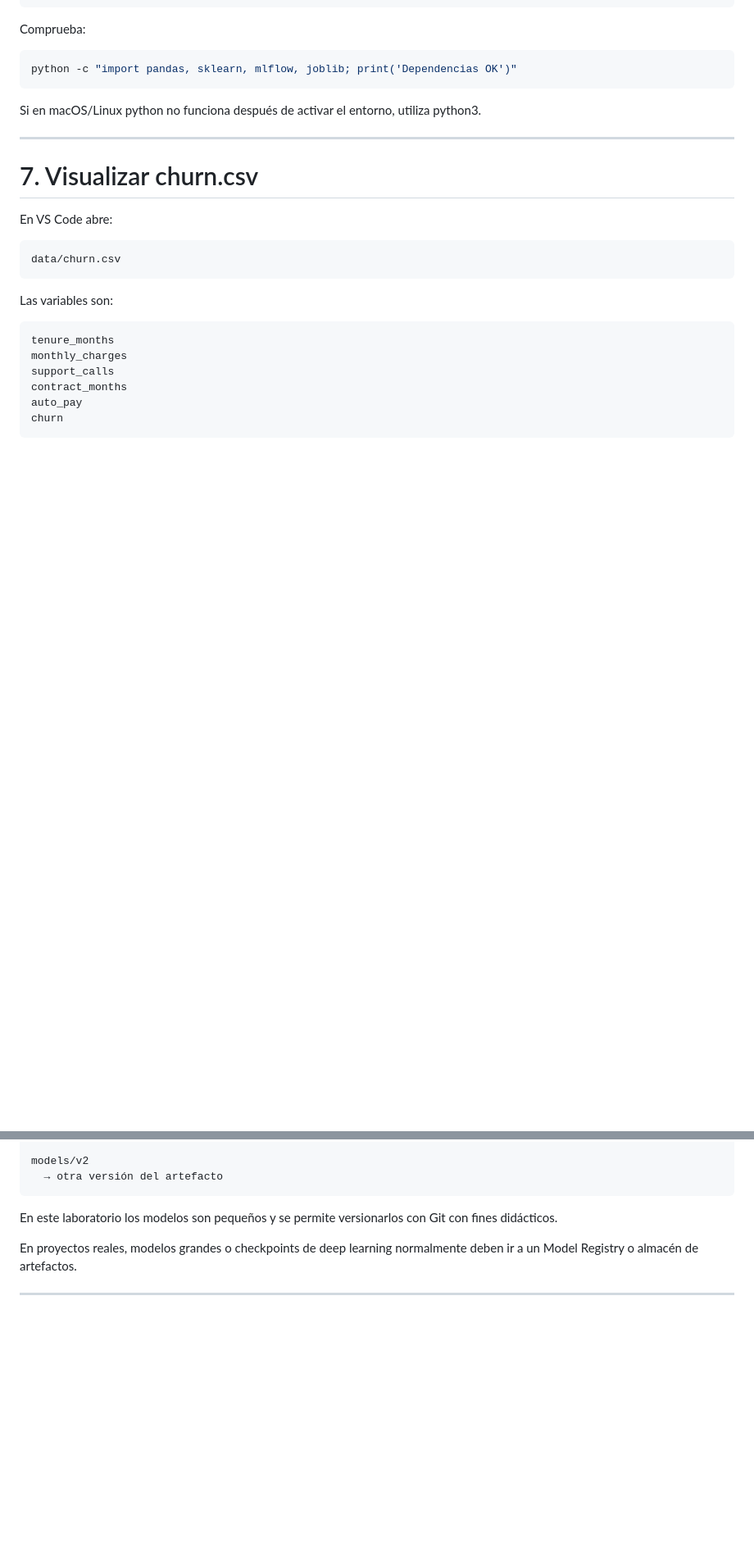
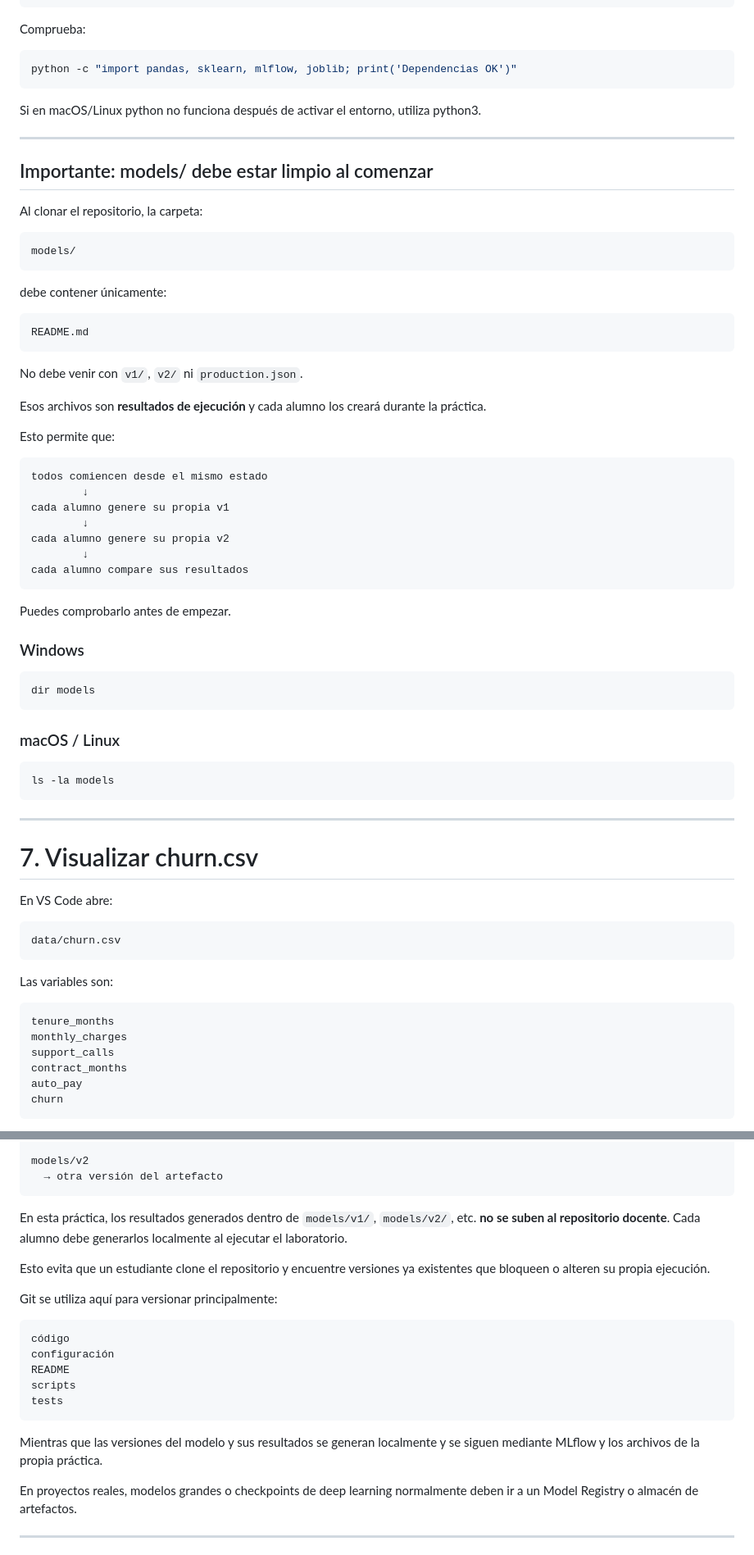
Before and after one commit to MinaNik229/tema12-mlflow-colab, a Markdown page: demostraciones_t17_t18/tema17_versionado_artefactos_mlflow/README.md, 2 parts joined by grey strips. Shown at 82% size. GitHub-like rendering; blank space fills up the shorter version.

Commit message:
Clarify that Tema 17 generated model artifacts stay local

```diff
--- a/demostraciones_t17_t18/tema17_versionado_artefactos_mlflow/README.md
+++ b/demostraciones_t17_t18/tema17_versionado_artefactos_mlflow/README.md
@@ -298,6 +298,52 @@ python -c "import pandas, sklearn, mlflow, joblib; print('Dependencias OK')"
 ~~~
 
 Si en macOS/Linux python no funciona después de activar el entorno, utiliza python3.
+
+---
+
+## Importante: models/ debe estar limpio al comenzar
+
+Al clonar el repositorio, la carpeta:
+
+~~~text
+models/
+~~~
+
+debe contener únicamente:
+
+~~~text
+README.md
+~~~
+
+No debe venir con `v1/`, `v2/` ni `production.json`.
+
+Esos archivos son **resultados de ejecución** y cada alumno los creará durante la práctica.
+
+Esto permite que:
+
+~~~text
+todos comiencen desde el mismo estado
+        ↓
+cada alumno genere su propia v1
+        ↓
+cada alumno genere su propia v2
+        ↓
+cada alumno compare sus resultados
+~~~
+
+Puedes comprobarlo antes de empezar.
+
+### Windows
+
+~~~powershell
+dir models
+~~~
+
+### macOS / Linux
+
+~~~bash
+ls -la models
+~~~
 
 ---
 
@@ -1093,7 +1139,21 @@ models/v2
   → otra versión del artefacto
 ~~~
 
-En este laboratorio los modelos son pequeños y se permite versionarlos con Git con fines didácticos.
+En esta práctica, los resultados generados dentro de `models/v1/`, `models/v2/`, etc. **no se suben al repositorio docente**. Cada alumno debe generarlos localmente al ejecutar el laboratorio.
+
+Esto evita que un estudiante clone el repositorio y encuentre versiones ya existentes que bloqueen o alteren su propia ejecución.
+
+Git se utiliza aquí para versionar principalmente:
+
+~~~text
+código
+configuración
+README
+scripts
+tests
+~~~
+
+Mientras que las versiones del modelo y sus resultados se generan localmente y se siguen mediante MLflow y los archivos de la propia práctica.
 
 En proyectos reales, modelos grandes o checkpoints de deep learning normalmente deben ir a un Model Registry o almacén de artefactos.
 
```
Also changed, not shown: other parts of demostraciones_t17_t18/tema17_versionado_artefactos_mlflow/README.md (+11 -2 lines).
